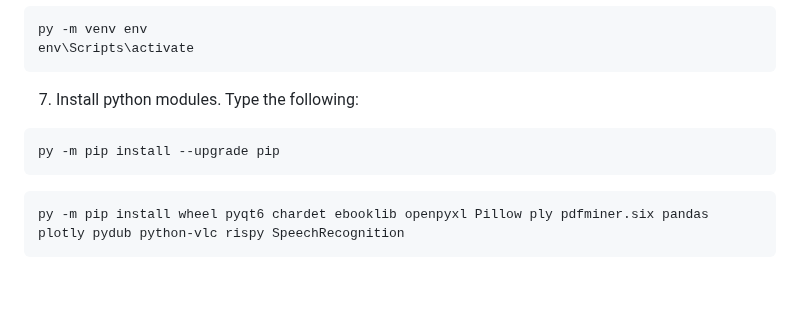
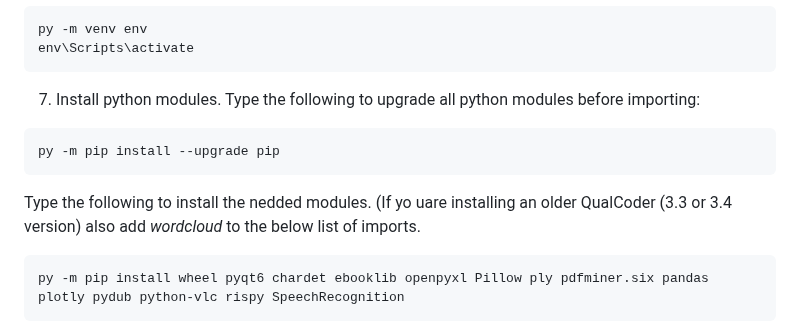
Before and after one commit to ccbogel/QualCoder, a Markdown page: README.md, the part around the change. Rendered like a GitHub page; blank space fills up the shorter version.

````diff
--- a/README.md
+++ b/README.md
@@ -61,11 +61,13 @@ env\Scripts\activate
 ```
 
 
-7. Install python modules. Type the following:
+7. Install python modules. Type the following to upgrade all python modules before importing:
 
 ```bash
 py -m pip install --upgrade pip
 ```
+
+Type the following to install the nedded modules. (If yo uare installing an older QualCoder (3.3 or 3.4 version) also add *wordcloud* to the below list of imports.
 
 ```bash
 py -m pip install wheel pyqt6 chardet ebooklib openpyxl Pillow ply pdfminer.six pandas plotly pydub python-vlc rispy SpeechRecognition
````
